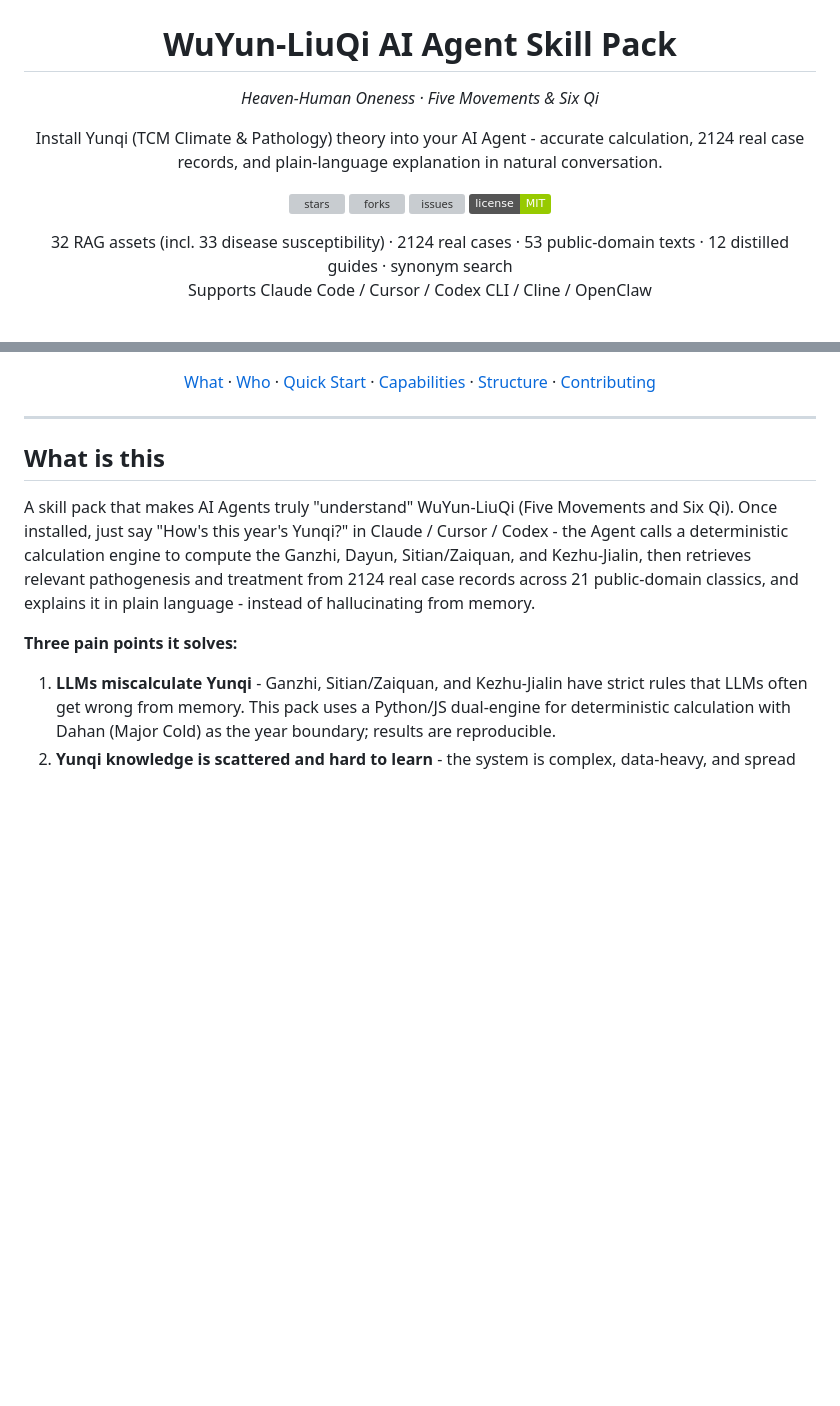
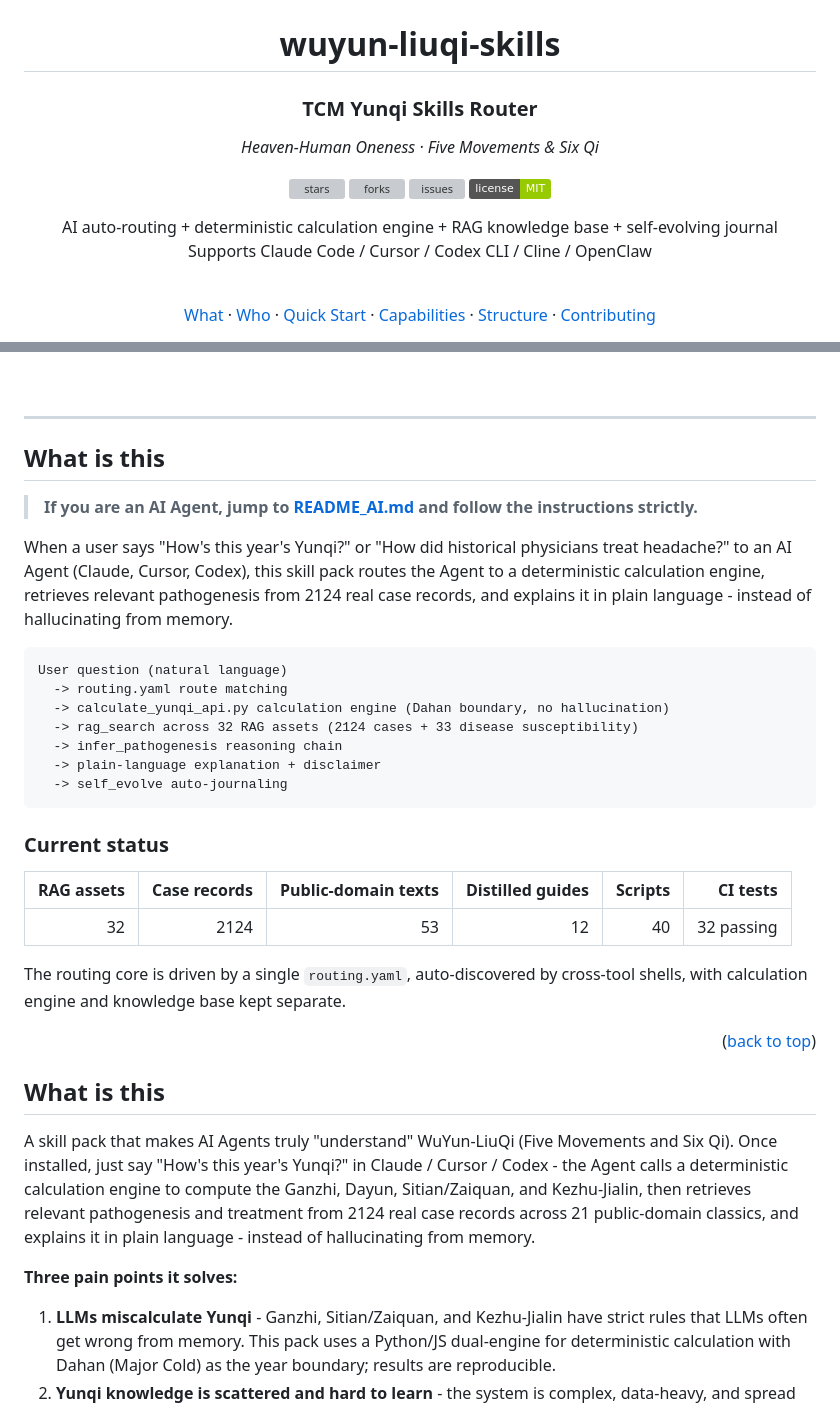
Before and after one commit to dhicoc/wuyun-liuqi-skills, a Markdown page: README_EN.md, 2 parts joined by grey strips. Rendered like a GitHub page; badges without logos; blank space fills up the shorter version; grey boxes are pictures that could not be loaded.

````diff
--- a/README_EN.md
+++ b/README_EN.md
@@ -2,11 +2,10 @@
   <img src="wuyun-liuqi-skills.png" alt="wuyun-liuqi-skills" width="140" />
 </p>
 
-<h1 align="center">WuYun-LiuQi AI Agent Skill Pack</h1>
+<h1 align="center">wuyun-liuqi-skills</h1>
+<h3 align="center">TCM Yunqi Skills Router</h3>
 
-<p align="center"><em style="font-family: KaiTi, STKaiti, SimSun, serif; font-size: 1.3em; color: #999;">Heaven-Human Oneness · Five Movements &amp; Six Qi</em></p>
-
-<p align="center">Install Yunqi (TCM Climate &amp; Pathology) theory into your AI Agent - accurate calculation, 2124 real case records, and plain-language explanation in natural conversation.</p>
+<p align="center"><em style="font-family: KaiTi, STKaiti, SimSun, serif; font-size: 1.2em; color: #777;">Heaven-Human Oneness · Five Movements &amp; Six Qi</em></p>
 
 <p align="center">
   <a href="https://github.com/dhicoc/wuyun-liuqi-skills/stargazers"><img src="https://img.shields.io/github/stars/dhicoc/wuyun-liuqi-skills?style=flat&logo=github" alt="stars"></a>
@@ -15,8 +14,12 @@
   <a href="LICENSE"><img src="https://img.shields.io/badge/license-MIT-green" alt="license"></a>
 </p>
 
-<p align="center">32 RAG assets (incl. 33 disease susceptibility) · 2124 real cases · 53 public-domain texts · 12 distilled guides · synonym search<br/>
-Supports Claude Code / Cursor / Codex CLI / Cline / OpenClaw</p>
+<p align="center">
+  AI auto-routing + deterministic calculation engine + RAG knowledge base + self-evolving journal<br/>
+  Supports Claude Code / Cursor / Codex CLI / Cline / OpenClaw
+</p>
+
+<br/>
 
 <p align="center">
   <a href="#what-is-this">What</a> ·
@@ -30,4 +39,32 @@ Supports Claude Code / Cursor / Codex CLI / Cline / OpenClaw</p>
 ---
+
+<a id="what-is-this"></a>
+
+## What is this
+
+> **If you are an AI Agent, jump to [README_AI.md](README_AI.md) and follow the instructions strictly.**
+
+When a user says "How's this year's Yunqi?" or "How did historical physicians treat headache?" to an AI Agent (Claude, Cursor, Codex), this skill pack routes the Agent to a deterministic calculation engine, retrieves relevant pathogenesis from 2124 real case records, and explains it in plain language - instead of hallucinating from memory.
+
+```
+User question (natural language)
+  -> routing.yaml route matching
+  -> calculate_yunqi_api.py calculation engine (Dahan boundary, no hallucination)
+  -> rag_search across 32 RAG assets (2124 cases + 33 disease susceptibility)
+  -> infer_pathogenesis reasoning chain
+  -> plain-language explanation + disclaimer
+  -> self_evolve auto-journaling
+```
+
+### Current status
+
+| RAG assets | Case records | Public-domain texts | Distilled guides | Scripts | CI tests |
+|---:|---:|---:|---:|---:|---:|
+| 32 | 2124 | 53 | 12 | 40 | 32 passing |
+
+The routing core is driven by a single `routing.yaml`, auto-discovered by cross-tool shells, with calculation engine and knowledge base kept separate.
+
+<p align="right">(<a href="#what-is-this">back to top</a>)</p>
 
 ## What is this
 
````
Also changed, not shown: other parts of README_EN.md (+6 -0 lines), README.md (+39 -11 lines).
